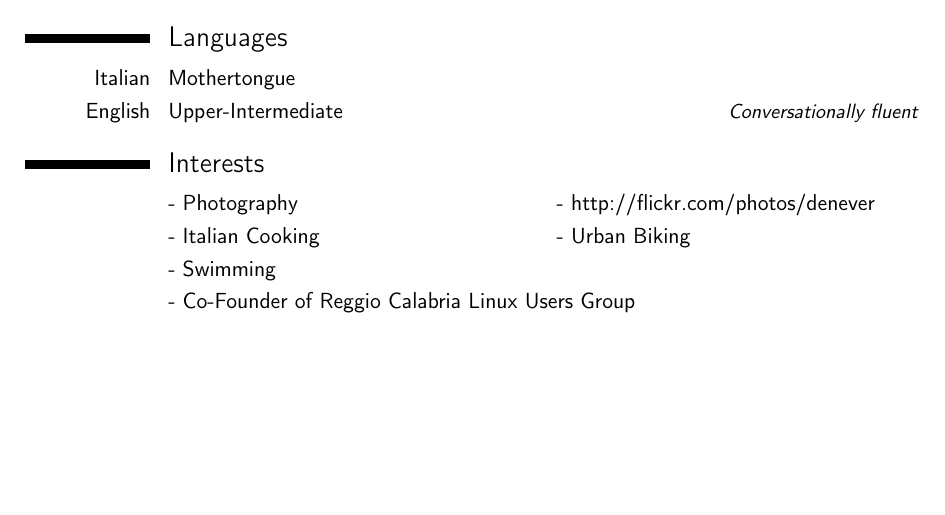
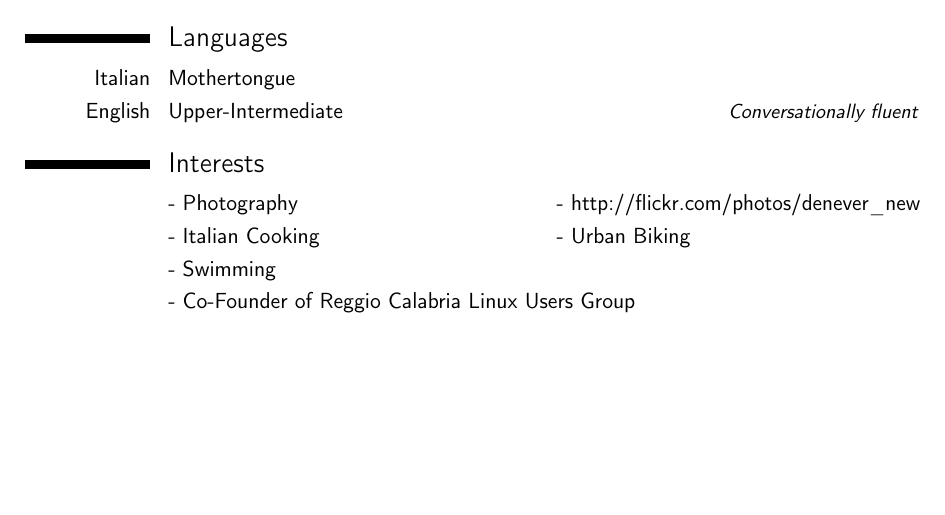
Before and after one commit to denever/mycv, a LaTeX CV (mycv.tex): part of page 2 of 2, cut so that both start at the same text. Compiled offline with pdfLaTeX.

Commit message:
Fixed flickr url

```diff
--- a/mycv.tex
+++ b/mycv.tex
@@ -173,7 +173,7 @@ Detailed achievements as Lead Developer at R\&D section of Holbe and Dialogue Eu
 
 \renewcommand{\listitemsymbol}{-~} % Changes the symbol used for lists
 
-\cvlistdoubleitem{Photography}{http://flickr.com/photos/denever}
+\cvlistdoubleitem{Photography}{http://flickr.com/photos/denever\_new}
 \cvlistdoubleitem{Italian Cooking}{Urban Biking}
 \cvlistitem{Swimming}
 \cvlistitem{Co-Founder of Reggio Calabria Linux Users Group}
```
